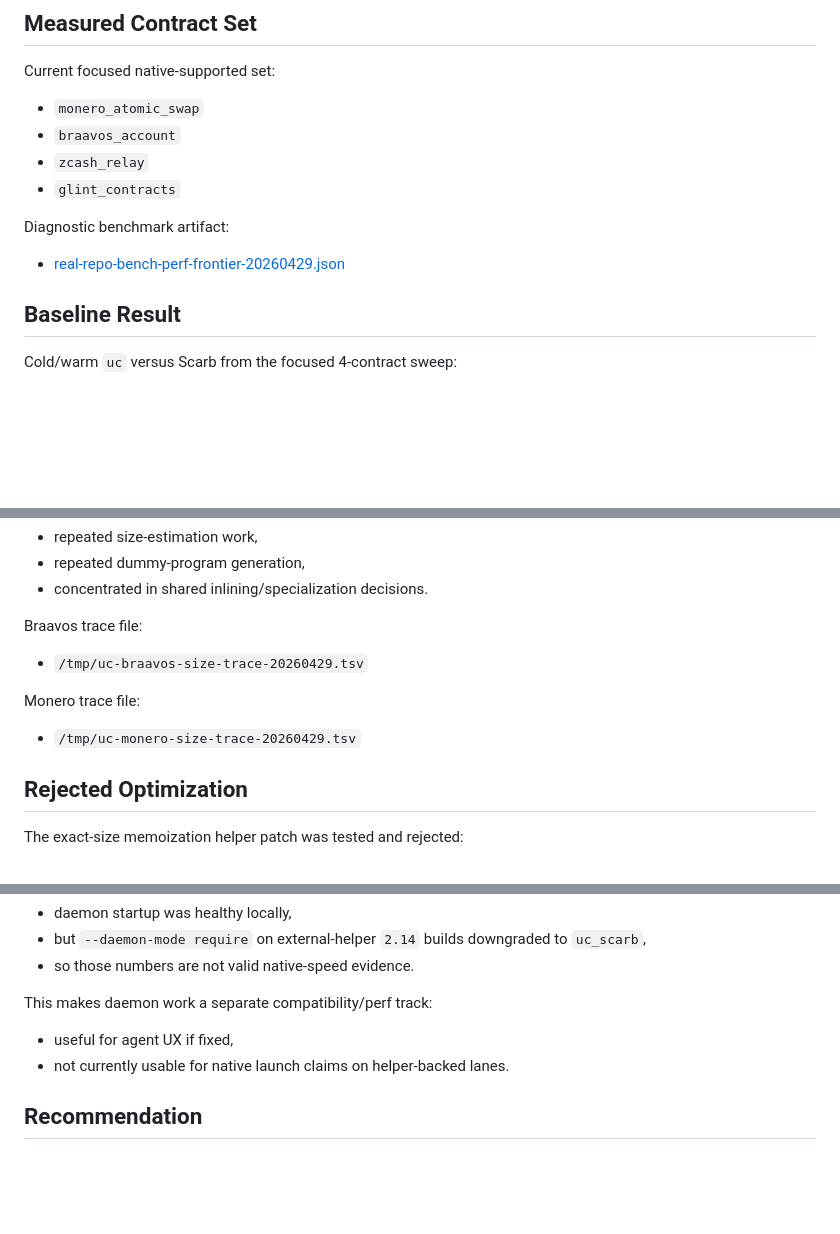
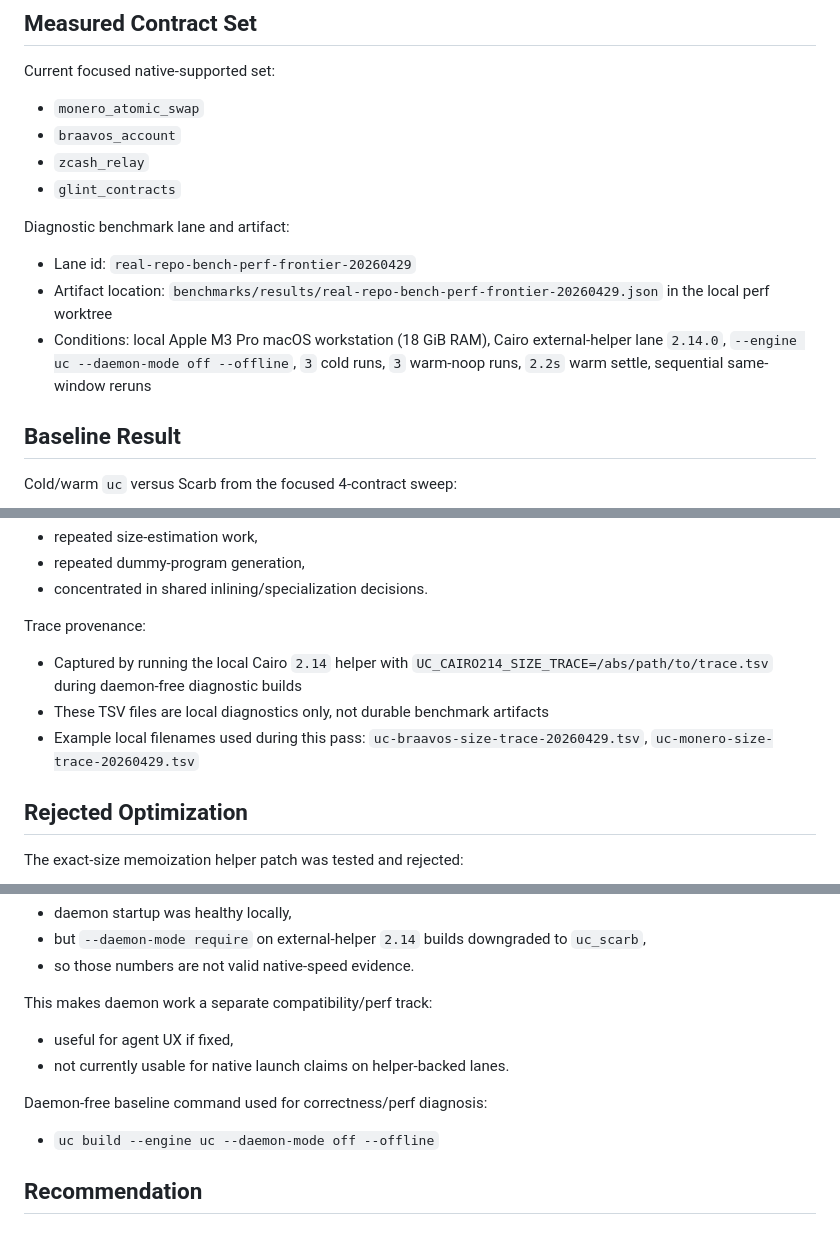
Before and after one commit to omarespejel/uc, a Markdown page: docs/research/NATIVE_PERFORMANCE_FRONTIER_2026-04-29.md, 3 parts joined by grey strips. Drawn GitHub-style; blank space fills up the shorter version.

Commit message:
Tighten perf research evidence notes

```diff
--- a/docs/research/NATIVE_PERFORMANCE_FRONTIER_2026-04-29.md
+++ b/docs/research/NATIVE_PERFORMANCE_FRONTIER_2026-04-29.md
@@ -18,9 +18,11 @@ Current focused native-supported set:
 - `zcash_relay`
 - `glint_contracts`
 
-Diagnostic benchmark artifact:
+Diagnostic benchmark lane and artifact:
 
-- [real-repo-bench-perf-frontier-20260429.json](/Users/espejelomar/StarkNet/compiler-starknet/_pr_work/uc-perf-native-frontier-20260429/benchmarks/results/real-repo-bench-perf-frontier-20260429.json)
+- Lane id: `real-repo-bench-perf-frontier-20260429`
+- Artifact location: `benchmarks/results/real-repo-bench-perf-frontier-20260429.json` in the local perf worktree
+- Conditions: local Apple M3 Pro macOS workstation (18 GiB RAM), Cairo external-helper lane `2.14.0`, `--engine uc --daemon-mode off --offline`, `3` cold runs, `3` warm-noop runs, `2.2s` warm settle, sequential same-window reruns
 
 ## Baseline Result
 
@@ -82,13 +84,11 @@ Braavos also surfaces app-level event helpers repeatedly, but the pattern is sti
 - repeated dummy-program generation,
 - concentrated in shared inlining/specialization decisions.
 
-Braavos trace file:
+Trace provenance:
 
-- `/tmp/uc-braavos-size-trace-20260429.tsv`
-
-Monero trace file:
-
-- `/tmp/uc-monero-size-trace-20260429.tsv`
+- Captured by running the local Cairo `2.14` helper with `UC_CAIRO214_SIZE_TRACE=/abs/path/to/trace.tsv` during daemon-free diagnostic builds
+- These TSV files are local diagnostics only, not durable benchmark artifacts
+- Example local filenames used during this pass: `uc-braavos-size-trace-20260429.tsv`, `uc-monero-size-trace-20260429.tsv`
 
 ## Rejected Optimization
 
@@ -143,6 +143,10 @@ This makes daemon work a separate compatibility/perf track:
 - useful for agent UX if fixed,
 - not currently usable for native launch claims on helper-backed lanes.
 
+Daemon-free baseline command used for correctness/perf diagnosis:
+
+- `uc build --engine uc --daemon-mode off --offline`
+
 ## Recommendation
 
 ### Track A: heavy cold builds
```
Also changed, not shown: docs/research/NATIVE_FRONTEND_SIZECACHE_EXPERIMENT_2026-04-29.md (+15 -9 lines).
